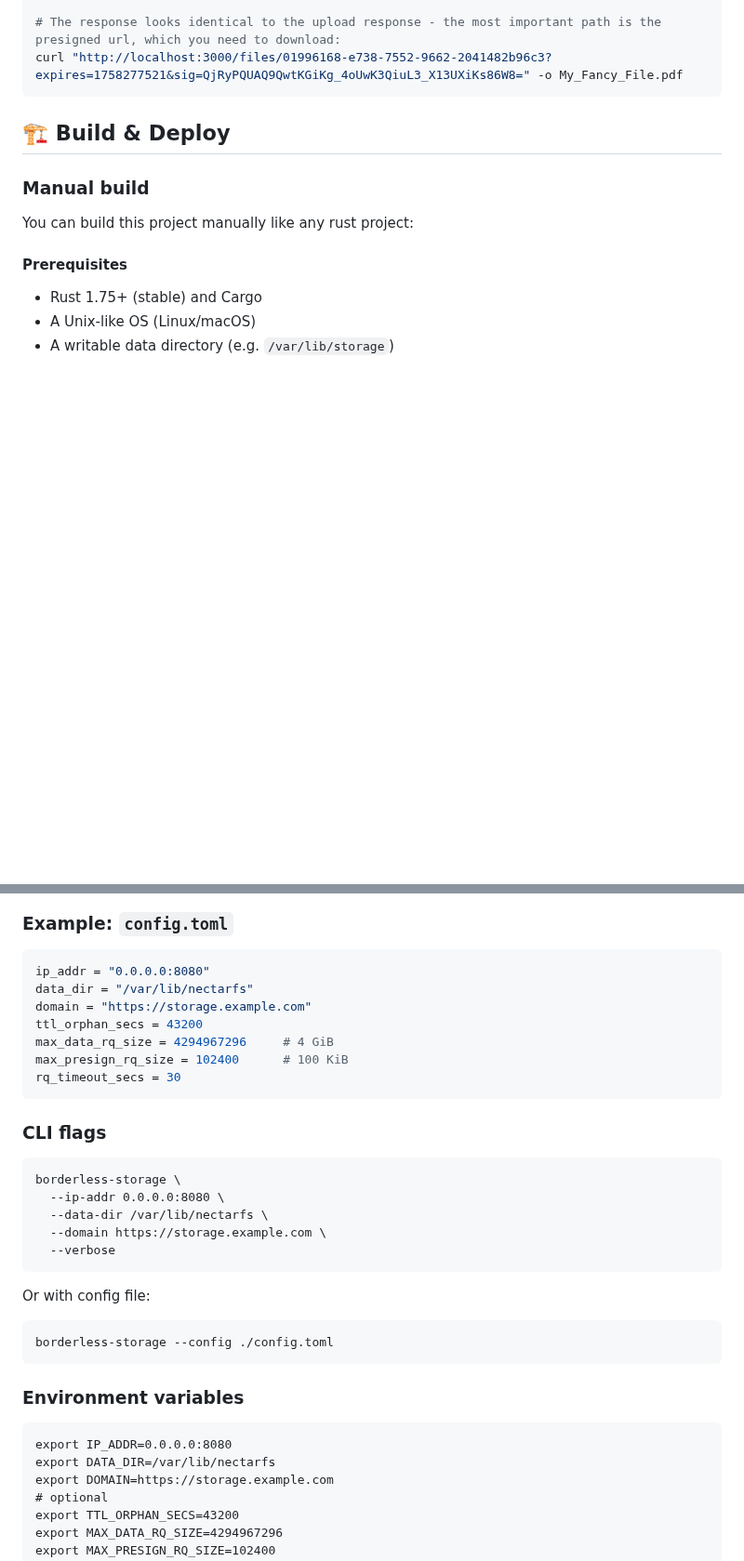
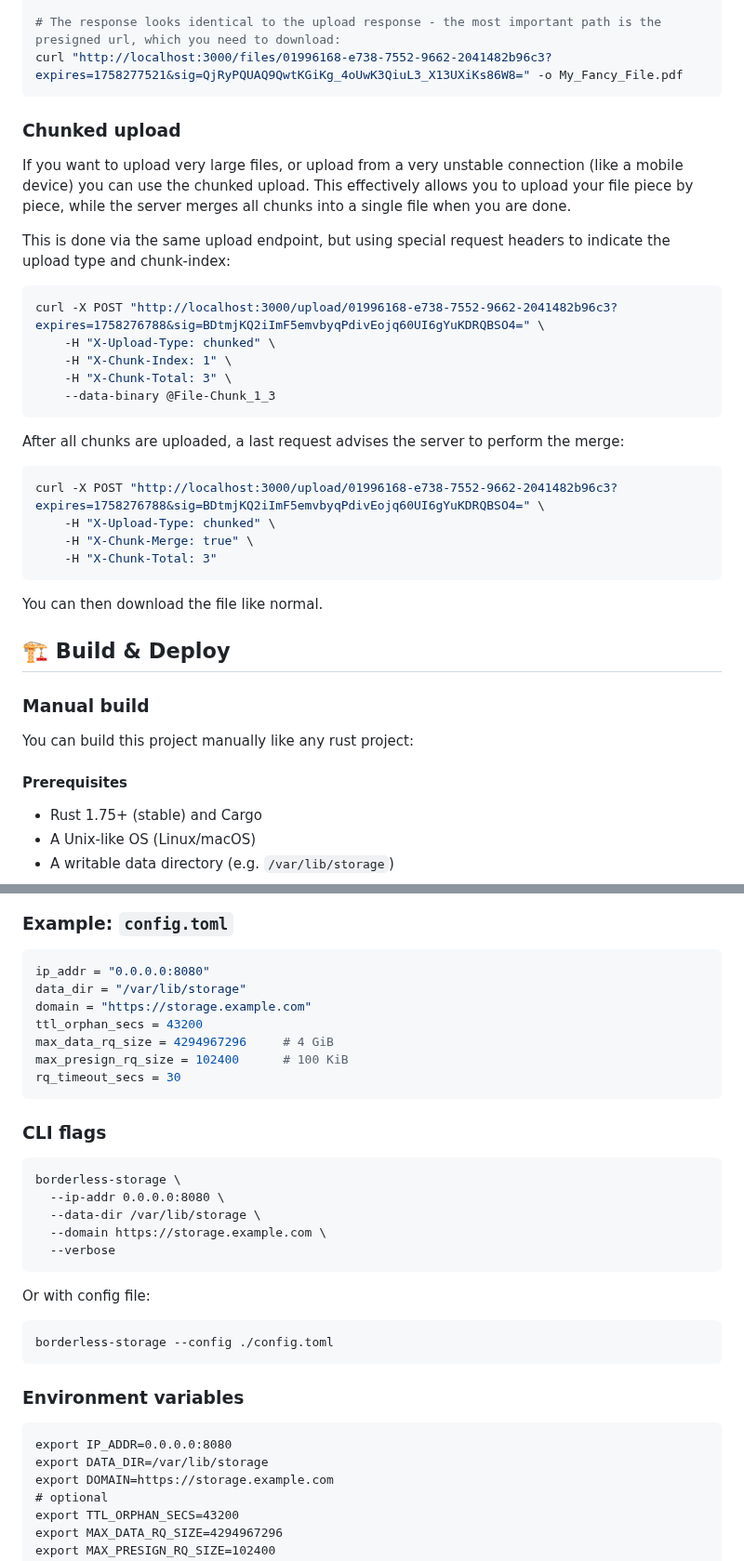
Before and after one commit to borderless-tech/borderless-storage, a Markdown page: README.md, 2 parts joined by grey strips. Shown at 93% size. Rendered like a GitHub page; blank space fills up the shorter version.

Commit message:
add section for chunked upload

````diff
--- a/README.md
+++ b/README.md
@@ -81,6 +81,31 @@ curl 127.0.0.1:3000/presign \
 curl "http://localhost:3000/files/01996168-e738-7552-9662-2041482b96c3?expires=1758277521&sig=QjRyPQUAQ9QwtKGiKg_4oUwK3QiuL3_X13UXiKs86W8=" -o My_Fancy_File.pdf
 ```
 
+### Chunked upload
+
+If you want to upload very large files, or upload from a very unstable connection (like a mobile device) you can use the chunked upload.
+This effectively allows you to upload your file piece by piece, while the server merges all chunks into a single file when you are done.
+
+This is done via the same upload endpoint, but using special request headers to indicate the upload type and chunk-index:
+
+``` shell
+curl -X POST "http://localhost:3000/upload/01996168-e738-7552-9662-2041482b96c3?expires=1758276788&sig=BDtmjKQ2iImF5emvbyqPdivEojq60UI6gYuKDRQBSO4=" \
+    -H "X-Upload-Type: chunked" \
+    -H "X-Chunk-Index: 1" \
+    -H "X-Chunk-Total: 3" \
+    --data-binary @File-Chunk_1_3
+```
+
+After all chunks are uploaded, a last request advises the server to perform the merge:
+
+``` shell
+curl -X POST "http://localhost:3000/upload/01996168-e738-7552-9662-2041482b96c3?expires=1758276788&sig=BDtmjKQ2iImF5emvbyqPdivEojq60UI6gYuKDRQBSO4=" \
+    -H "X-Upload-Type: chunked" \
+    -H "X-Chunk-Merge: true" \
+    -H "X-Chunk-Total: 3"
+```
+
+You can then download the file like normal.
 
 ## 🏗 Build & Deploy
 
@@ -140,7 +165,7 @@ You can configure borderless-storage via **(1) config file**, **(2) CLI flags**,
 
 ```toml
 ip_addr = "0.0.0.0:8080"
-data_dir = "/var/lib/nectarfs"
+data_dir = "/var/lib/storage"
 domain = "https://storage.example.com"
 ttl_orphan_secs = 43200
 max_data_rq_size = 4294967296     # 4 GiB
@@ -153,7 +178,7 @@ rq_timeout_secs = 30
 ```
 borderless-storage \
   --ip-addr 0.0.0.0:8080 \
-  --data-dir /var/lib/nectarfs \
+  --data-dir /var/lib/storage \
   --domain https://storage.example.com \
   --verbose
 ```
@@ -168,7 +193,7 @@ borderless-storage --config ./config.toml
 
 ```
 export IP_ADDR=0.0.0.0:8080
-export DATA_DIR=/var/lib/nectarfs
+export DATA_DIR=/var/lib/storage
 export DOMAIN=https://storage.example.com
 # optional
 export TTL_ORPHAN_SECS=43200
````
Also changed, not shown: other parts of README.md (+1 -1 lines).
